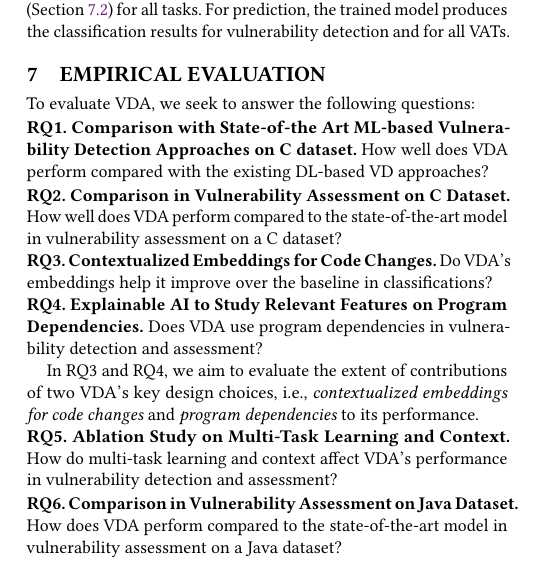
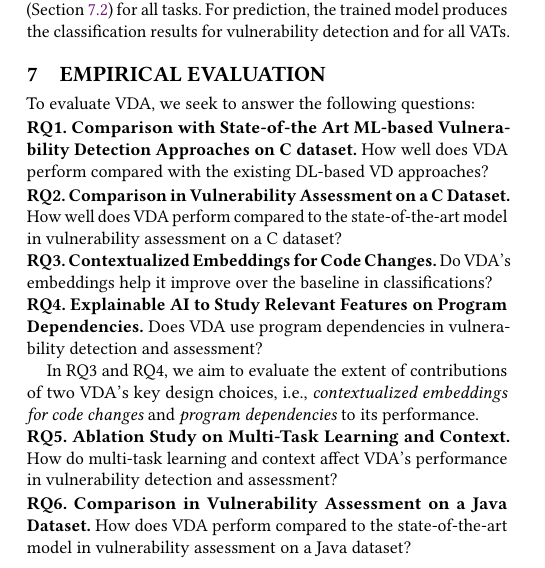
Before and after one commit to tien-n-nguyen/vda, a LaTeX paper (fse23main-p1185-p.tex, which reads sections/experiment-RQs.tex): part of one column of page 6 of 13, cut so that both start at the same text. Compiled offline with pdfLaTeX.

Commit message:
Final CRC

```diff
--- a/sections/experiment-RQs.tex
+++ b/sections/experiment-RQs.tex
@@ -9,7 +9,7 @@ Detection Approaches on C dataset.} How well does {\tool} perform
 compared with the existing DL-based VD approaches?
 
 \vspace{1pt}
-\noindent\textbf{RQ2. Comparison in Vulnerability Assessment on C
+\noindent\textbf{RQ2. Comparison in Vulnerability Assessment on a C
   Dataset.} How well does {\tool} perform compared to the
 state-of-the-art model in vulnerability assessment on a C dataset?
 
@@ -37,7 +37,7 @@ learning and context affect {\tool}'s performance in vulnerability
 detection and assessment?
 
 \vspace{1pt}
-\noindent\textbf{RQ6. Comparison in Vulnerability Assessment on Java
+\noindent\textbf{RQ6. Comparison in Vulnerability Assessment on a Java
   Dataset.} How does {\tool} perform compared to the
 state-of-the-art model in vulnerability assessment on a Java dataset?
 
```
Also changed, not shown: fse23main-p1185-p.tex (+1 -1 lines).
